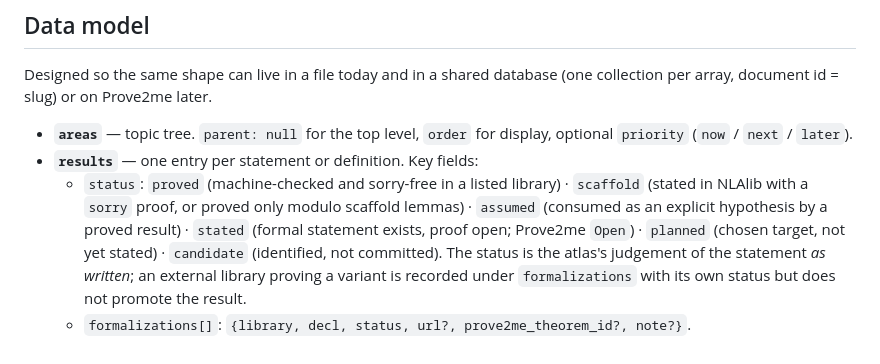
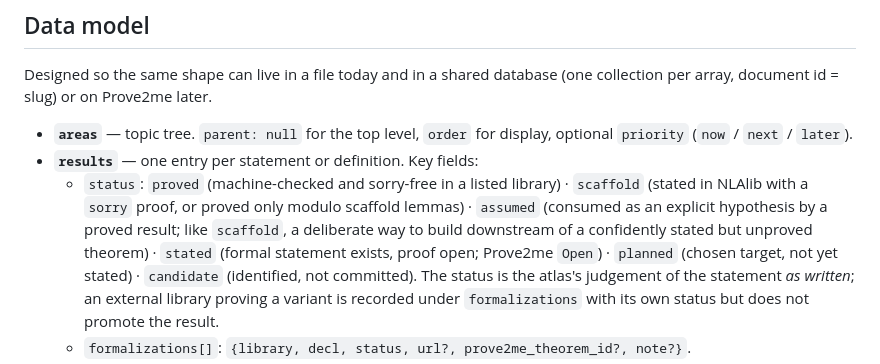
Before and after one commit to tchen-research/NLAlib, a Markdown page: atlas/README.md, the part around the change. GitHub-like rendering.

```diff
--- a/atlas/README.md
+++ b/atlas/README.md
@@ -33,7 +33,8 @@ array, document id = slug) or on Prove2me later.
 - **`results`** — one entry per statement or definition. Key fields:
   - `status`: `proved` (machine-checked and sorry-free in a listed library) ·
     `scaffold` (stated in NLAlib with a `sorry` proof, or proved only modulo scaffold lemmas) ·
-    `assumed` (consumed as an explicit hypothesis by a proved result) ·
+    `assumed` (consumed as an explicit hypothesis by a proved result; like `scaffold`, a deliberate
+    way to build downstream of a confidently stated but unproved theorem) ·
     `stated` (formal statement exists, proof open; Prove2me `Open`) ·
     `planned` (chosen target, not yet stated) · `candidate` (identified, not committed).
     The status is the atlas's judgement of the statement *as written*; an external library proving a
```
Also changed, not shown: CONTRIBUTING.md (+10 -3 lines), docs/STANDARDS.md (+4 -0 lines).
